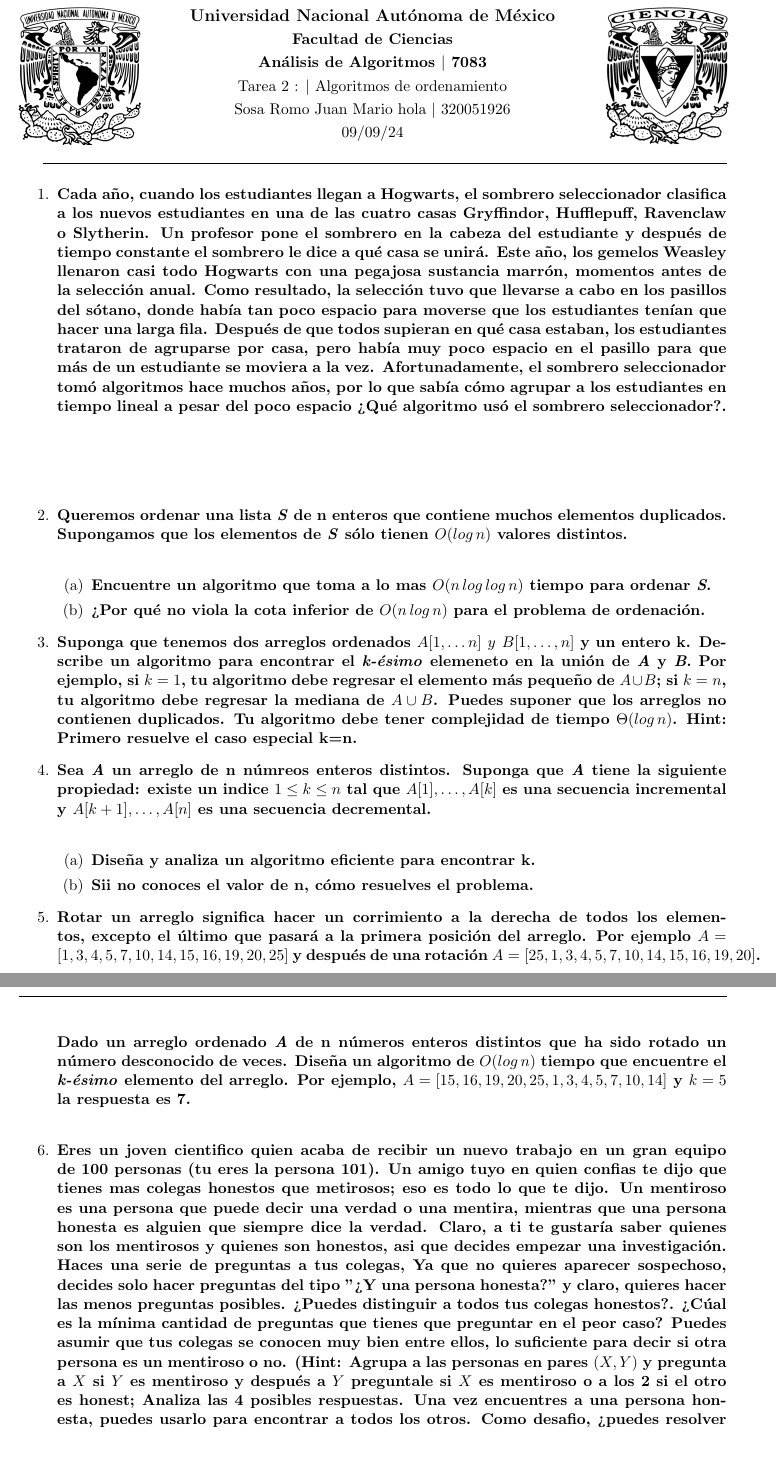
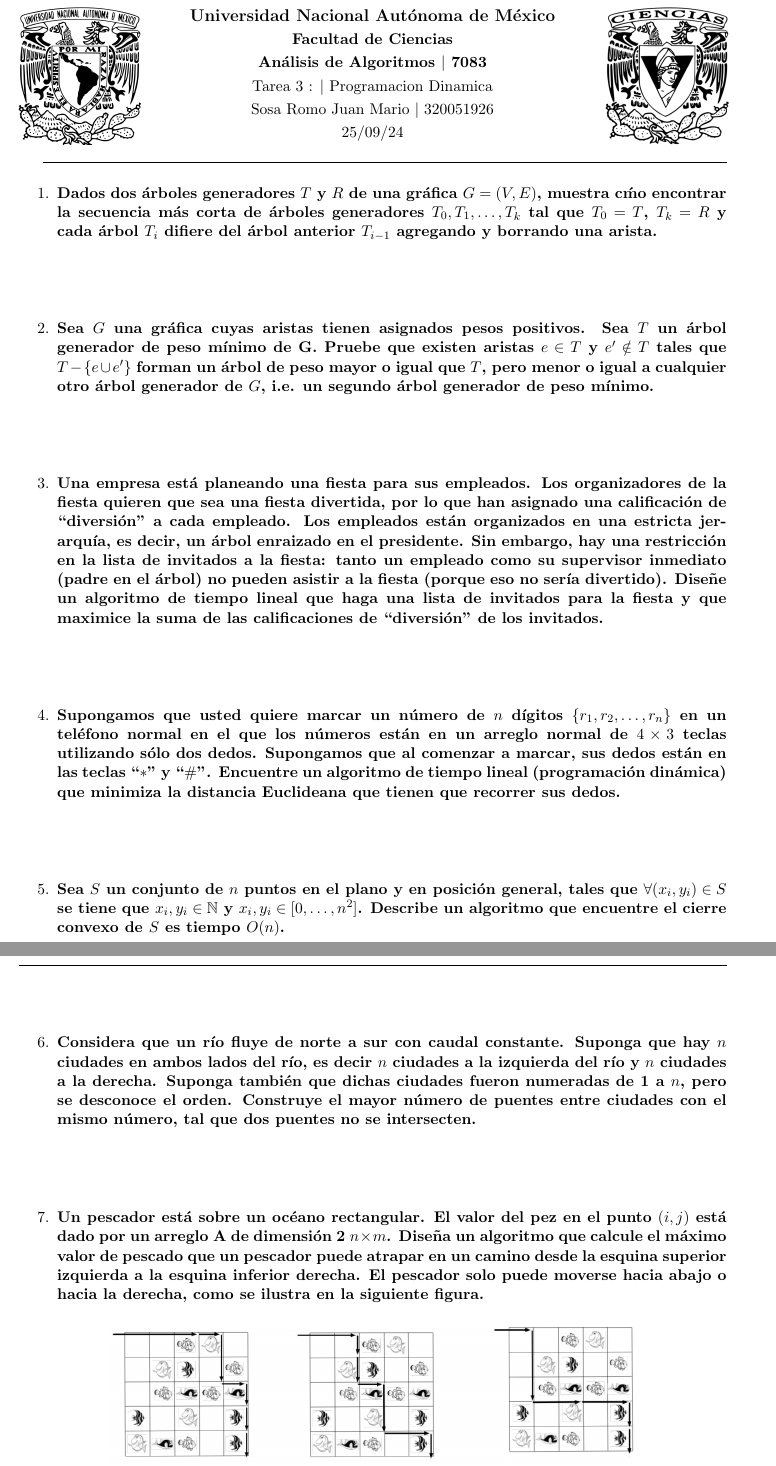
Before and after one commit to JuanSosaCiencias/ADA_2025-1.github.io, a LaTeX problem sheet (tarea03/main.tex, which reads tarea03/src/Ejercicios/ej1/1.tex, tarea03/src/Ejercicios/ej2/2.1.tex, tarea03/src/Ejercicios/ej2/2.2.tex): two parts of pages 1 and 2 of 3 before the commit and two parts of pages 1 and 2 of 2 after it, joined at a grey line, cut so that both start at the same text, the shorter picture padded with empty space. Compiled offline with pdfLaTeX.

Commit message:
update: completo la estructura de la tarea3 con las preguntas.

```diff
--- a/tarea03/src/Ejercicios/ej1/1.tex
+++ b/tarea03/src/Ejercicios/ej1/1.tex
@@ -1,15 +1,4 @@
-\textbf{Cada año, cuando los estudiantes llegan a Hogwarts, el sombrero seleccionador clasifica a los
-nuevos estudiantes en una de las cuatro casas Gryffindor, Hufflepuff, Ravenclaw o Slytherin.
-Un profesor pone el sombrero en la cabeza del estudiante y después de tiempo constante el
-sombrero le dice a qué casa se unirá. Este año, los gemelos Weasley llenaron casi todo Hogwarts
-con una pegajosa sustancia marrón, momentos antes de la selección anual. Como resultado, la
-selección tuvo que llevarse a cabo en los pasillos del sótano, donde había tan poco espacio para
-moverse que los estudiantes tenían que hacer una larga fila. Después de que todos supieran
-en qué casa estaban, los estudiantes trataron de agruparse por casa, pero había muy poco
-espacio en el pasillo para que más de un estudiante se moviera a la vez. Afortunadamente,
-el sombrero seleccionador tomó algoritmos hace muchos años, por lo que sabía cómo agrupar
-a los estudiantes en tiempo lineal a pesar del poco espacio ¿Qué algoritmo usó el sombrero
-seleccionador?.}\\
+\textbf{Dados dos \'arboles generadores $T$ y $R$ de una gr\'afica $G = (V, E)$, muestra c\'mo encontrar la secuencia m\'as corta de \'arboles generadores $T_0, T_1, \dots, T_k$ tal que $T_0 = T$, $T_k = R$ y cada \'arbol $T_i$ difiere del \'arbol anterior $T_{i-1}$ agregando y borrando una arista.}\vspace{.2cm}
 
 \textcolor{bibi}{}
 \begin{quote}
--- a/tarea03/src/Ejercicios/ej2/2.1.tex
+++ /dev/null
@@ -1,2 +0,0 @@
-\textbf{Encuentre un algoritmo que toma a lo mas $O(n \, log \, log \, n)$
-tiempo para ordenar \textit{S}.}
--- a/tarea03/src/Ejercicios/ej2/2.2.tex
+++ /dev/null
@@ -1,2 +0,0 @@
-\textbf{¿Por qué no viola la cota inferior de $O(n \, log \, n)$
- para el problema de ordenación.}
--- a/tarea03/src/Ejercicios/ej2/2.tex
+++ b/tarea03/src/Ejercicios/ej2/2.tex
@@ -1,3 +1,5 @@
-\textbf{Queremos ordenar una lista \textit{S} de n enteros que contiene
-muchos elementos duplicados. Supongamos que los elementos de \textit{S}
-sólo tienen $O(log \, n)$ valores distintos.}\\
+\textbf{Sea $G$ una gr\'afica cuyas aristas tienen asignados pesos positivos. Sea $T$ un \'arbol generador de peso m\'inimo de G. Pruebe que existen aristas $e \in T$ y $e' \notin T$ tales que $T - \{e \cup e'\}$ forman un \'arbol de peso mayor o igual que $T$, pero menor o igual a cualquier otro \'arbol generador de $G$, i.e. un segundo \'arbol generador de peso m\'inimo.}\vspace{.2cm}
+
+\textcolor{bibi}{}
+\begin{quote}
+\end{quote}
--- a/tarea03/src/Ejercicios/ej3/3.tex
+++ b/tarea03/src/Ejercicios/ej3/3.tex
@@ -1,8 +1,5 @@
-\textbf{Suponga que tenemos dos arreglos ordenados $A[1,\dots n]
-\ y \ B[1, \dots, n]$ y un entero k. Describe un algoritmo para
-encontrar el \textit{k-ésimo} elemeneto en la unión de  \textit{A}
-y \textit{B}. Por ejemplo, si $k=1$, tu algoritmo debe regresar el
-elemento más pequeño de $A \cup B$; si $k=n$, tu algoritmo debe
-regresar la mediana de $A \cup B$. Puedes suponer que los arreglos
-no contienen duplicados. Tu algoritmo debe tener complejidad de tiempo
-$\Theta (log \, n)$. Hint: Primero resuelve el caso especial k=n.}
+\textbf{Una empresa est\'a planeando una fiesta para sus empleados. Los organizadores de la fiesta quieren que sea una fiesta divertida, por lo que han asignado una calificaci\'on de ``diversi\'on'' a cada empleado. Los empleados est\'an organizados en una estricta jerarqu\'ia, es decir, un \'arbol enraizado en el presidente. Sin embargo, hay una restricci\'on en la lista de invitados a la fiesta: tanto un empleado como su supervisor inmediato (padre en el \'arbol) no pueden asistir a la fiesta (porque eso no ser\'ia divertido). Dise\~ne un algoritmo de tiempo lineal que haga una lista de invitados para la fiesta y que maximice la suma de las calificaciones de ``diversi\'on'' de los invitados.}\vspace{.2cm}
+
+\textcolor{bibi}{}
+\begin{quote}
+\end{quote}
--- a/tarea03/src/Ejercicios/ej4/4.1.tex
+++ /dev/null
@@ -1 +0,0 @@
-\textbf{Diseña y analiza un algoritmo eficiente para encontrar k.}
--- a/tarea03/src/Ejercicios/ej4/4.2.tex
+++ /dev/null
@@ -1 +0,0 @@
-\textbf{Sii no conoces el valor de n, cómo resuelves el problema.}
--- a/tarea03/src/Ejercicios/ej4/4.tex
+++ b/tarea03/src/Ejercicios/ej4/4.tex
@@ -1,4 +1,5 @@
-\textbf{Sea \textit{A} un arreglo de n númreos enteros distintos. Suponga
-que \textit{A} tiene la siguiente propiedad: existe un indice $1 \leq k \leq
-n$ tal que $A[1],\dots,A[k]$ es una secuencia incremental y $A[k+1],\dots,
-A[n]$ es una secuencia decremental.}\\
+\textbf{Supongamos que usted quiere marcar un n\'umero de $n$ d\'igitos $\{r_1, r_2, \dots, r_n\}$ en un tel\'efono normal en el que los n\'umeros est\'an en un arreglo normal de $4 \times 3$ teclas utilizando s\'olo dos dedos. Supongamos que al comenzar a marcar, sus dedos est\'an en las teclas ``$*$'' y ``$\#$''. Encuentre un algoritmo de tiempo lineal (programaci\'on din\'amica) que minimiza la distancia Euclideana que tienen que recorrer sus dedos.}\vspace{.2cm}
+
+\textcolor{bibi}{}
+\begin{quote}
+\end{quote}
--- a/tarea03/src/Ejercicios/ej5/5.tex
+++ b/tarea03/src/Ejercicios/ej5/5.tex
@@ -1,8 +1,6 @@
-\textbf{Rotar un arreglo significa hacer un corrimiento a la derecha de
-todos los elementos, excepto el último que pasará a la primera posición
- del arreglo. Por ejemplo $A=[1,3,4,5,7,10,14,15,16,19,20,25]$ y después
- de una rotación $A=[25,1,3,4,5,7,10,14,15,16,19,20]$. Dado un arreglo
- ordenado \textit{A} de n números enteros distintos que ha sido rotado un
- número desconocido de veces. Diseña un algoritmo de $O(log \, n)$ tiempo
- que encuentre el \textit{k-ésimo} elemento del arreglo. Por ejemplo, $A=
- [15,16,19,20,25,1,3,4,5,7,10,14]$ y $k=5$ la respuesta es 7.}\\
+\textbf{Sea $S$ un conjunto de $n$ puntos en el plano y en posici\'on general, tales que $\forall (x_i, y_i) \in S$ se tiene que $x_i,y_i \in \mathbb{N}$ y $x_i, y_i \in [0, \dots, n^2]$. Describe un algoritmo que encuentre el cierre convexo de $S$ es tiempo $O(n)$.
+}\vspace{.2cm}
+
+\textcolor{bibi}{}
+\begin{quote}
+\end{quote}
--- a/tarea03/src/Ejercicios/ej6/6.tex
+++ b/tarea03/src/Ejercicios/ej6/6.tex
@@ -1,22 +1,5 @@
-\textbf{Eres un joven cientifico quien acaba de recibir un nuevo trabajo
-en un gran equipo de 100 personas (tu eres la persona 101). Un amigo tuyo
-en quien confias te dijo que tienes mas colegas honestos que metirosos;
-eso es todo lo que te dijo. Un mentiroso es una persona que puede decir
- una verdad o una mentira, mientras que una persona honesta es alguien
- que siempre dice la verdad. Claro, a ti te gustaría saber quienes son
- los mentirosos y quienes son honestos, asi que decides empezar una
- investigación. Haces una serie de preguntas a tus colegas, Ya que no
- quieres aparecer sospechoso, decides solo hacer preguntas del tipo
- "¿Y una persona honesta?" y claro, quieres hacer las menos preguntas
- posibles. ¿Puedes distinguir a todos tus colegas honestos?. ¿Cúal es la
- mínima cantidad de preguntas que tienes que preguntar en el peor caso?
- Puedes asumir que tus colegas se conocen muy bien entre ellos, lo
- suficiente para decir si otra persona es un mentiroso o no. (Hint:
- Agrupa a las personas en pares $(X,Y)$ y pregunta a $X$ si $Y$ es mentiroso
- y después a $Y$ preguntale si $X$ es mentiroso o a los 2 si el otro es
- honest; Analiza las 4 posibles respuestas. Una vez encuentres a una persona
- honesta, puedes usarlo para encontrar a todos los otros. Como desafio, ¿puedes
- resolver el problema con menos de 280 preguntas?.)\\\\
- Generaliza la estrategía de arriba para mostrar que dadas \textit{n} personas
- tal que menos de la mitad son metirosos, puedes separar a los mentirosos de los
- honestos en $\Theta (n)$ preguntas.}\\
+\textbf{Considera que un r\'io fluye de norte a sur con caudal constante. Suponga que hay $n$ ciudades en ambos lados del r\'io, es decir $n$ ciudades a la izquierda del r\'io y $n$ ciudades a la derecha. Suponga tambi\'en que dichas ciudades fueron numeradas de 1 a $n$, pero se desconoce el orden. Construye el mayor n\'umero de puentes entre ciudades con el mismo n\'umero, tal que dos puentes no se intersecten.}\vspace{.2cm}
+
+\textcolor{bibi}{}
+\begin{quote}
+\end{quote}
--- a/tarea03/src/Ejercicios/ej7/7.tex
+++ b/tarea03/src/Ejercicios/ej7/7.tex
@@ -10,0 +1,6 @@ arreglo adicional de tamaño n como espacio de trabajo.}\\
+\textbf{Un pescador est\'a sobre un oc\'eano rectangular. El valor del pez en el punto $(i, j)$ est\'a dado por un arreglo A de dimensi\'on 2 $n \times m$. Dise\~na un algoritmo que calcule el m\'aximo valor de pescado que un pescador puede atrapar en un camino desde la esquina superior izquierda a la esquina inferior derecha. El pescador solo puede moverse hacia abajo o hacia la derecha, como se ilustra en la siguiente figura.}\vspace{.2cm}
+
+\begin{figure}[h!]
+    \centering
+    \includegraphics[width=0.75\linewidth]{src/Img/lago.PNG}
+\end{figure}
--- a/tarea03/src/Ejercicios/ej8/8.2.tex
+++ b/tarea03/src/Ejercicios/ej8/8.2.tex
@@ -1,2 +0,0 @@
-\textbf{Supongamos que $m$ no es constante. Describa un algoritmo de complejidad
-$O(n \, log \, n)$ para encontrar la \textit{(n,m)-permutación de Josephus}.
--- a/tarea03/src/Encabezado/encabezado.tex
+++ b/tarea03/src/Encabezado/encabezado.tex
@@ -9,9 +9,9 @@
     	\textbf{\large Universidad Nacional Autónoma de México}\\[0.1cm]
         \textbf{Facultad de Ciencias}\\[0.1cm]
         \textbf{Análisis de Algoritmos  $|$ 7083}\\[0.1cm]
-        Tarea 2 : $|$ Algoritmos de ordenamiento\\[0.1cm]
-        Sosa Romo Juan Mario hola $|$ 320051926 \\[0.1cm]
-        09/09/24
+        Tarea 3 : $|$ Programacion Dinamica\\[0.1cm]
+        Sosa Romo Juan Mario $|$ 320051926 \\[0.1cm]
+        25/09/24
     	\end{center}
     \end{minipage}\hfill
     \begin{minipage}{3cm}
```
Also changed, not shown: tarea03/main.tex (+6 -8 lines), tarea03/src/Ejercicios/ej8/8.1.tex (+5 -2 lines), tarea03/src/Ejercicios/ej8/8.tex (+1 -10 lines), tarea03/tarea.tex (deleted, +0 -64 lines), tarea03/main.pdf, tarea03/src/Img/lago.PNG (renamed from tarea03/lago.PNG), tarea03/src/Ejercicios/ej7/7.tex (14 more changed lines), tarea03/src/Ejercicios/ej8/8.2.tex (6 more changed lines), 5 other files.
